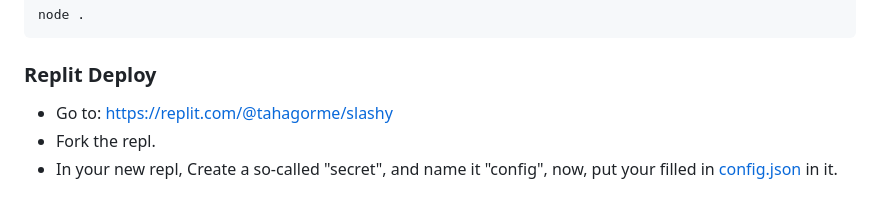
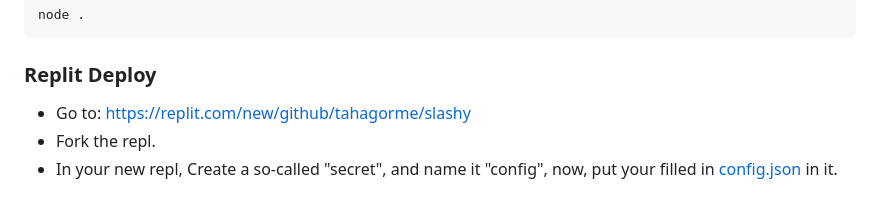
Before and after one commit to TahaGorme/slashy, a Markdown page: README.MD, the part around the change printed below. Rendered like a GitHub page.

Commit message:
Updated replit fork buttons

````diff
--- a/README.MD
+++ b/README.MD
@@ -71,7 +71,7 @@ node .
 ```
 
 ### Replit Deploy
-- Go to: https://replit.com/@tahagorme/slashy
+- Go to: https://replit.com/new/github/tahagorme/slashy
 - Fork the repl.
 - In your new repl, Create a so-called "secret", and name it "config", now, put your filled in [config.json](./config.json) in it.
 
````
Also changed, not shown: other parts of README.MD (+1 -1 lines).
